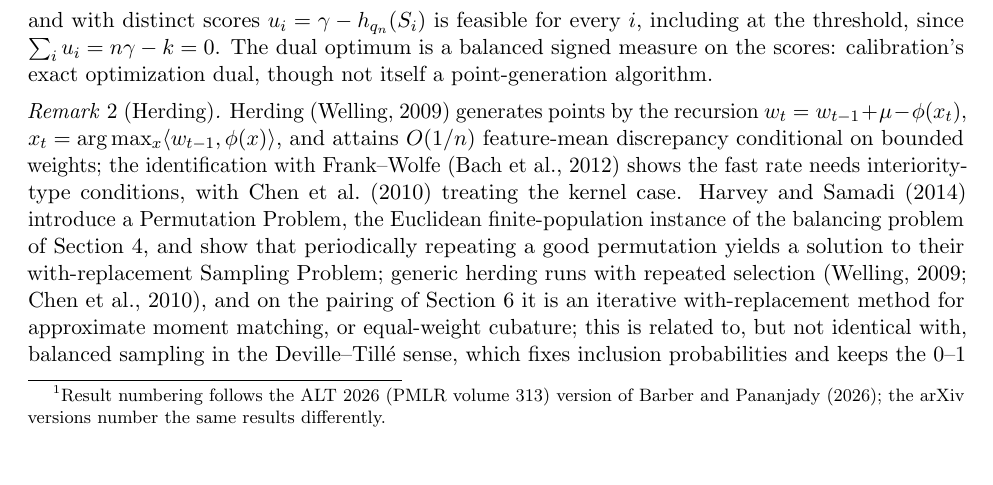
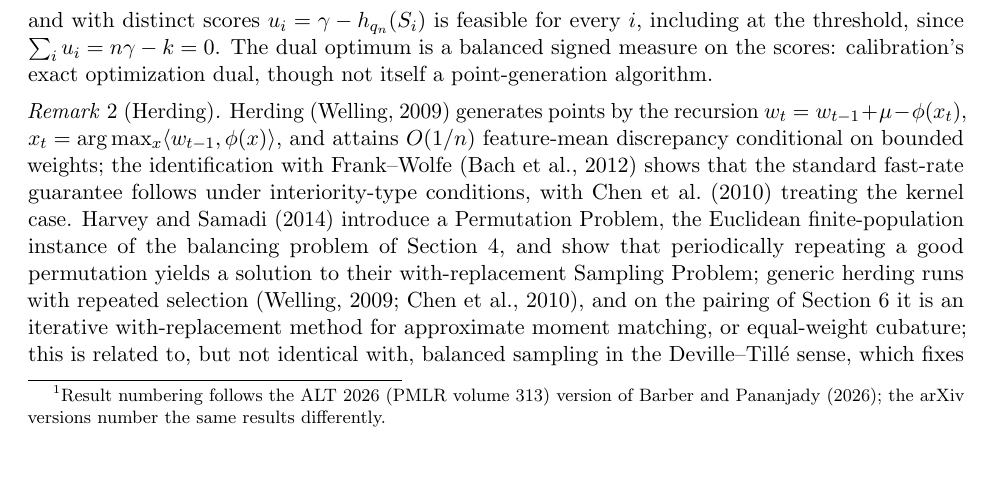
Before and after one commit to microprediction/conformalprediction, a LaTeX paper (papers/steinitz/conformal-steinitz.tex): part of page 7 of 9, cut so that both start at the same text. Compiled offline with pdfLaTeX.

Commit message:
steinitz: referee round 9 (final math fix)
Bach et al. establish the fast-rate guarantee under interiority-type
conditions; they do not prove necessity. "shows the fast rate needs
interiority-type conditions" -> "shows that the standard fast-rate
guarantee follows under interiority-type conditions".

Mathematical content frozen after this change. PDF rebuilt clean.

Co-Authored-By: Claude Fable 5 <noreply@anthropic.com>

```diff
--- a/papers/steinitz/conformal-steinitz.tex
+++ b/papers/steinitz/conformal-steinitz.tex
@@ -441,8 +441,9 @@ scores: calibration's exact optimization dual, though not itself a point-generat
 \begin{remark}[Herding]\label{rmk:herding}
 Herding \citep{welling2009} generates points by the recursion $w_t=w_{t-1}+\mu-\phi(x_t)$,
 $x_t=\arg\max_x\langle w_{t-1},\phi(x)\rangle$, and attains $O(1/n)$ feature-mean discrepancy
-conditional on bounded weights; the identification with Frank--Wolfe \citep{bach2012} shows the
-fast rate needs interiority-type conditions, with \citet{chen2010} treating the kernel case.
+conditional on bounded weights; the identification with Frank--Wolfe \citep{bach2012} shows
+that the standard fast-rate guarantee follows under interiority-type conditions, with
+\citet{chen2010} treating the kernel case.
 \citet{harvey2014} introduce a Permutation Problem, the Euclidean finite-population instance
 of the balancing problem of Section~\ref{sec:steinitz}, and show that periodically repeating a
 good permutation yields a solution to their with-replacement Sampling Problem; generic herding
```
Also changed, not shown: papers/steinitz/conformal-steinitz.pdf.
